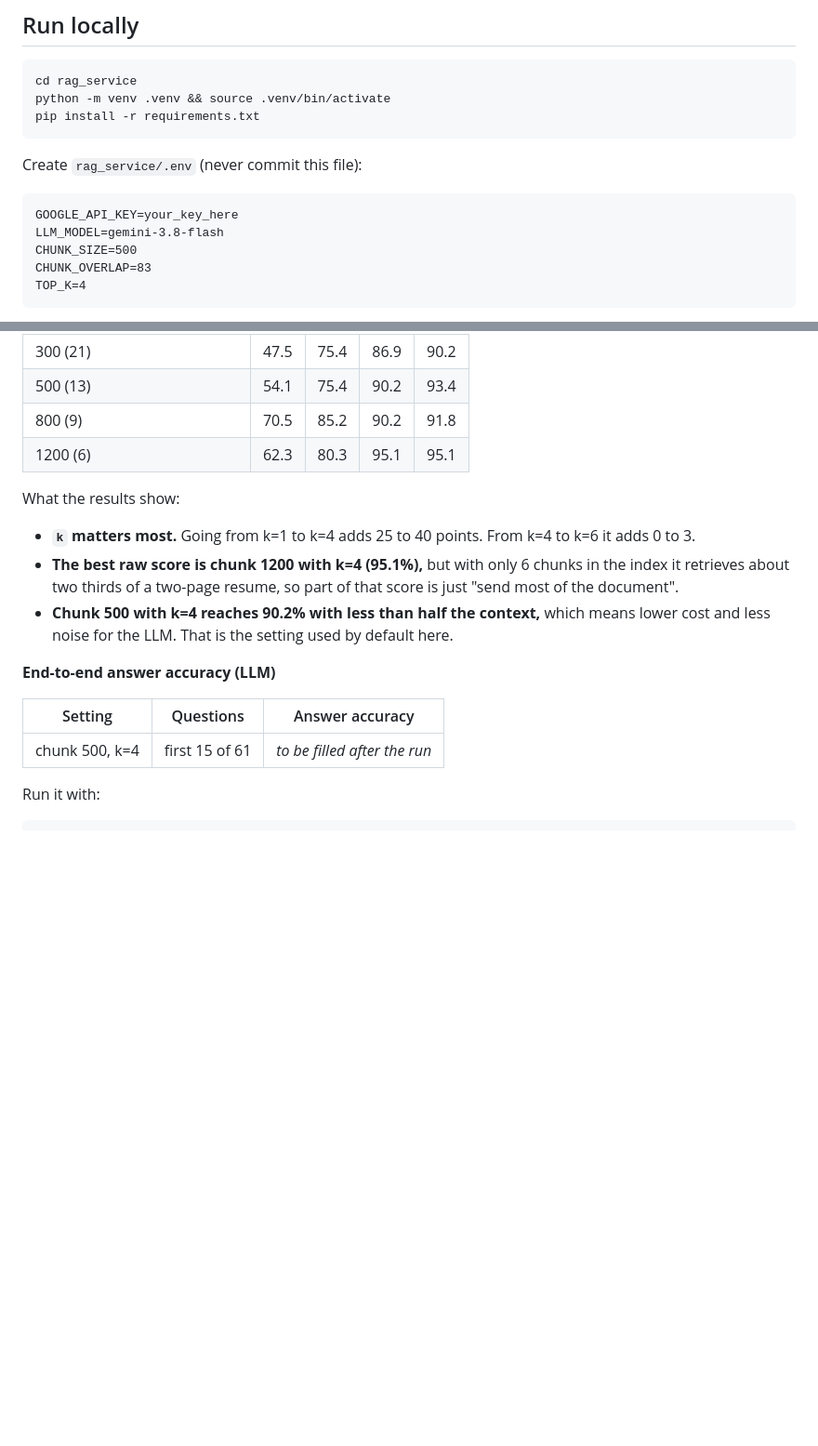
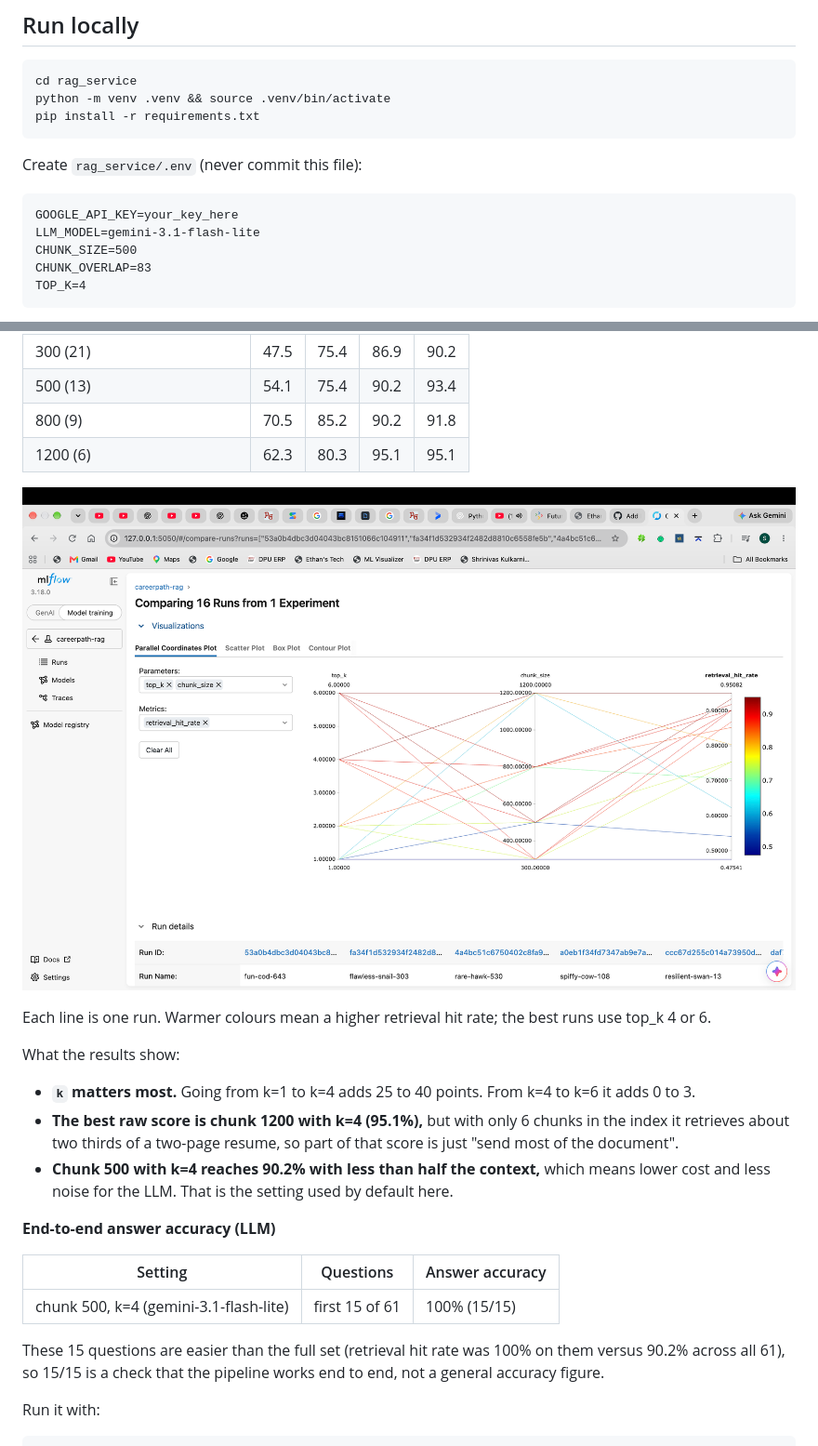
Before and after one commit to shrinivasSkulkarni/Career-Recommendation-, a Markdown page: rag_service/README.md, 2 parts joined by grey strips. Shown at 93% size. Rendered like a GitHub page; pictures changed too: rag_service/docs/mlflow_comparison.png (added); blank space fills up the shorter version.

Commit message:
Add LLM accuracy result, MLflow screenshot and root README link

````diff
--- a/rag_service/README.md
+++ b/rag_service/README.md
@@ -61,7 +61,7 @@ Create `rag_service/.env` (never commit this file):
 
 ```
 GOOGLE_API_KEY=your_key_here
-LLM_MODEL=gemini-3.8-flash
+LLM_MODEL=gemini-3.1-flash-lite
 CHUNK_SIZE=500
 CHUNK_OVERLAP=83
 TOP_K=4
@@ -104,6 +104,10 @@ The retrieval settings were compared on **61 test questions** about one resume.
 | 800 (9) | 70.5 | 85.2 | 90.2 | 91.8 |
 | 1200 (6) | 62.3 | 80.3 | 95.1 | 95.1 |
 
+![MLflow parallel coordinates plot of 16 retrieval runs](docs/mlflow_comparison.png)
+
+Each line is one run. Warmer colours mean a higher retrieval hit rate; the best runs use top_k 4 or 6.
+
 What the results show:
 
 - **`k` matters most.** Going from k=1 to k=4 adds 25 to 40 points. From k=4 to k=6 it adds 0 to 3.
@@ -114,7 +118,9 @@ What the results show:
 
 | Setting | Questions | Answer accuracy |
 |---|---|---|
-| chunk 500, k=4 | first 15 of 61 | _to be filled after the run_ |
+| chunk 500, k=4 (gemini-3.1-flash-lite) | first 15 of 61 | 100% (15/15) |
+
+These 15 questions are easier than the full set (retrieval hit rate was 100% on them versus 90.2% across all 61), so 15/15 is a check that the pipeline works end to end, not a general accuracy figure.
 
 Run it with:
 
````
